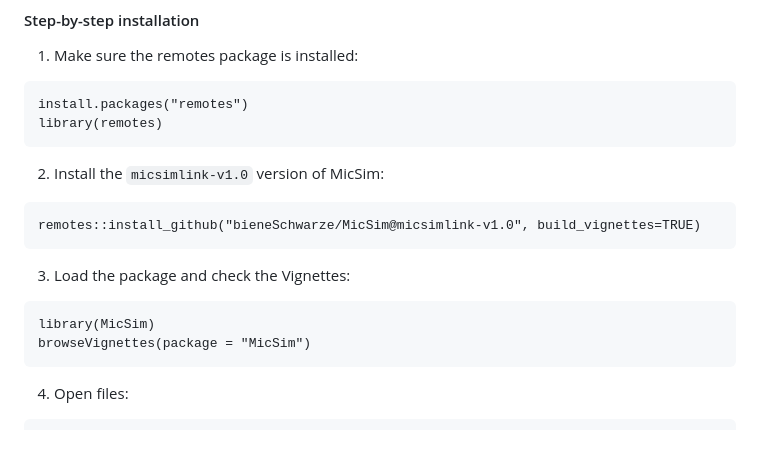
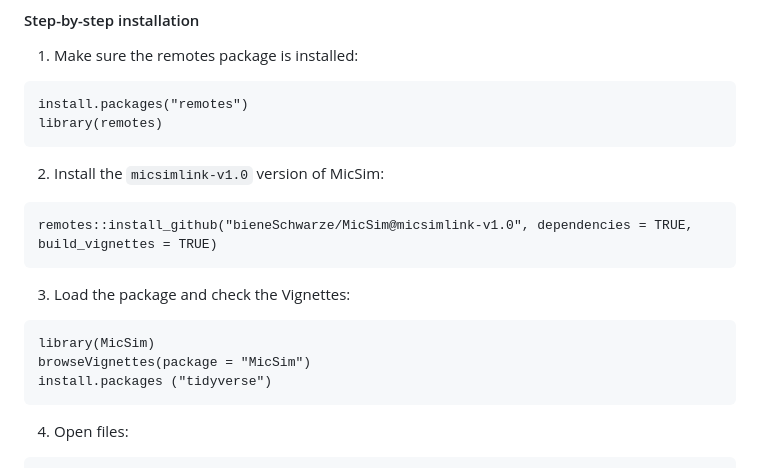
Before and after one commit to bieneSchwarze/MicSim, a Markdown page: README.md, the part around the change. Drawn GitHub-style; blank space fills up the shorter version.

````diff
--- a/README.md
+++ b/README.md
@@ -33,7 +33,7 @@ library(remotes)
 2.  Install the `micsimlink-v1.0` version of MicSim:
 
 ```
-remotes::install_github("bieneSchwarze/MicSim@micsimlink-v1.0", build_vignettes=TRUE)
+remotes::install_github("bieneSchwarze/MicSim@micsimlink-v1.0", dependencies = TRUE, build_vignettes = TRUE)
 ```
 
 3.  Load the package and check the Vignettes:
@@ -41,6 +41,7 @@ remotes::install_github("bieneSchwarze/MicSim@micsimlink-v1.0", build_vignettes=
 ```
 library(MicSim)
 browseVignettes(package = "MicSim")
+install.packages ("tidyverse")
 ```
 
 4. Open files:
````
